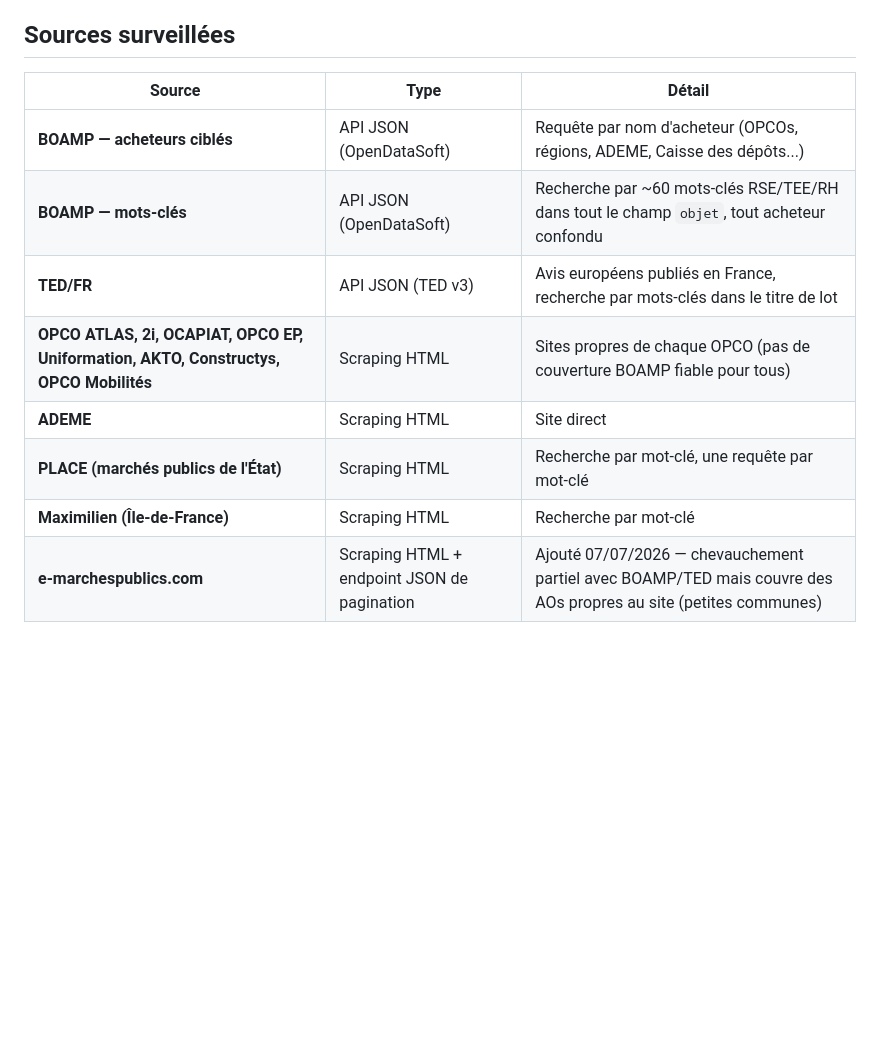
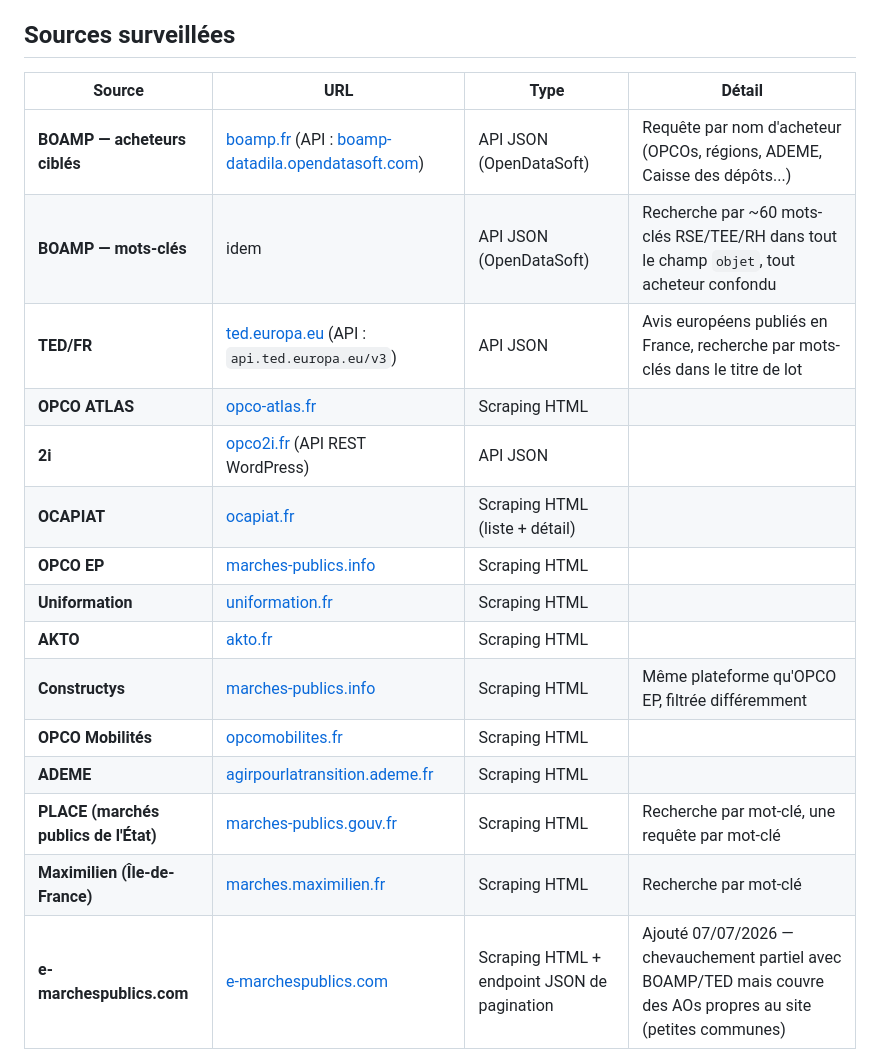
Before and after one commit to ao-alert-rse/ao-alert-rse, a Markdown page: README.md, the part around one of its changes. Rendered like a GitHub page; blank space fills up the shorter version.

```diff
--- a/README.md
+++ b/README.md
@@ -184,14 +184,21 @@ dédié est envoyé (`utils/source-health.js` + `utils/mailer.js`).
 
 ## Sources surveillées
 
-| Source | Type | Détail |
-|---|---|---|
-| **BOAMP — acheteurs ciblés** | API JSON (OpenDataSoft) | Requête par nom d'acheteur (OPCOs, régions, ADEME, Caisse des dépôts...) |
-| **BOAMP — mots-clés** | API JSON (OpenDataSoft) | Recherche par ~60 mots-clés RSE/TEE/RH dans tout le champ `objet`, tout acheteur confondu |
-| **TED/FR** | API JSON (TED v3) | Avis européens publiés en France, recherche par mots-clés dans le titre de lot |
-| **OPCO ATLAS, 2i, OCAPIAT, OPCO EP, Uniformation, AKTO, Constructys, OPCO Mobilités** | Scraping HTML | Sites propres de chaque OPCO (pas de couverture BOAMP fiable pour tous) |
-| **ADEME** | Scraping HTML | Site direct |
-| **PLACE (marchés publics de l'État)** | Scraping HTML | Recherche par mot-clé, une requête par mot-clé |
-| **Maximilien (Île-de-France)** | Scraping HTML | Recherche par mot-clé |
-| **e-marchespublics.com** | Scraping HTML + endpoint JSON de pagination | Ajouté 07/07/2026 — chevauchement partiel avec BOAMP/TED mais couvre des AOs propres au site (petites communes) |
+| Source | URL | Type | Détail |
+|---|---|---|---|
+| **BOAMP — acheteurs ciblés** | [boamp.fr](https://www.boamp.fr) (API : [boamp-datadila.opendatasoft.com](https://boamp-datadila.opendatasoft.com)) | API JSON (OpenDataSoft) | Requête par nom d'acheteur (OPCOs, régions, ADEME, Caisse des dépôts...) |
+| **BOAMP — mots-clés** | idem | API JSON (OpenDataSoft) | Recherche par ~60 mots-clés RSE/TEE/RH dans tout le champ `objet`, tout acheteur confondu |
+| **TED/FR** | [ted.europa.eu](https://ted.europa.eu) (API : `api.ted.europa.eu/v3`) | API JSON | Avis européens publiés en France, recherche par mots-clés dans le titre de lot |
+| **OPCO ATLAS** | [opco-atlas.fr](https://www.opco-atlas.fr/appels-offres.html) | Scraping HTML | |
+| **2i** | [opco2i.fr](https://www.opco2i.fr) (API REST WordPress) | API JSON | |
+| **OCAPIAT** | [ocapiat.fr](https://www.ocapiat.fr/procedures-de-marches-publics-ami/) | Scraping HTML (liste + détail) | |
+| **OPCO EP** | [marches-publics.info](https://www.marches-publics.info/avis/) | Scraping HTML | |
+| **Uniformation** | [uniformation.fr](https://www.uniformation.fr/partenaire-prestataire/appels-doffre) | Scraping HTML | |
+| **AKTO** | [akto.fr](https://www.akto.fr/appels-d-offres/) | Scraping HTML | |
+| **Constructys** | [marches-publics.info](https://www.marches-publics.info/avis/) | Scraping HTML | Même plateforme qu'OPCO EP, filtrée différemment |
+| **OPCO Mobilités** | [opcomobilites.fr](https://www.opcomobilites.fr) | Scraping HTML | |
+| **ADEME** | [agirpourlatransition.ademe.fr](https://agirpourlatransition.ademe.fr/entreprises/aides-financieres/catalogue) | Scraping HTML | |
+| **PLACE (marchés publics de l'État)** | [marches-publics.gouv.fr](https://www.marches-publics.gouv.fr) | Scraping HTML | Recherche par mot-clé, une requête par mot-clé |
+| **Maximilien (Île-de-France)** | [marches.maximilien.fr](https://marches.maximilien.fr) | Scraping HTML | Recherche par mot-clé |
+| **e-marchespublics.com** | [e-marchespublics.com](https://www.e-marchespublics.com) | Scraping HTML + endpoint JSON de pagination | Ajouté 07/07/2026 — chevauchement partiel avec BOAMP/TED mais couvre des AOs propres au site (petites communes) |
 
```
Also changed, not shown: other parts of README.md (+41 -3 lines).
